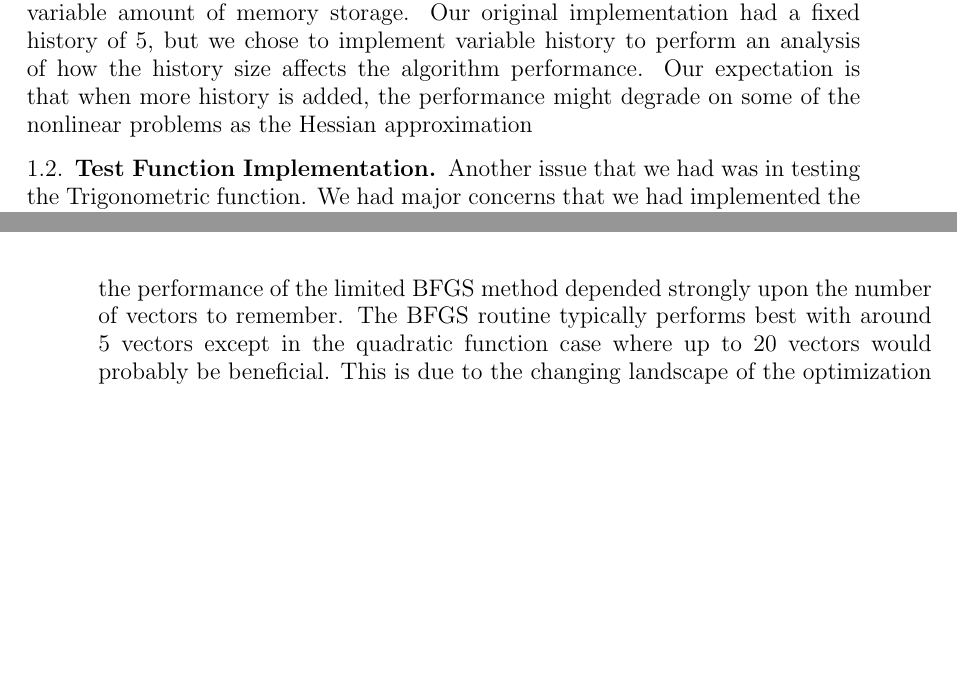
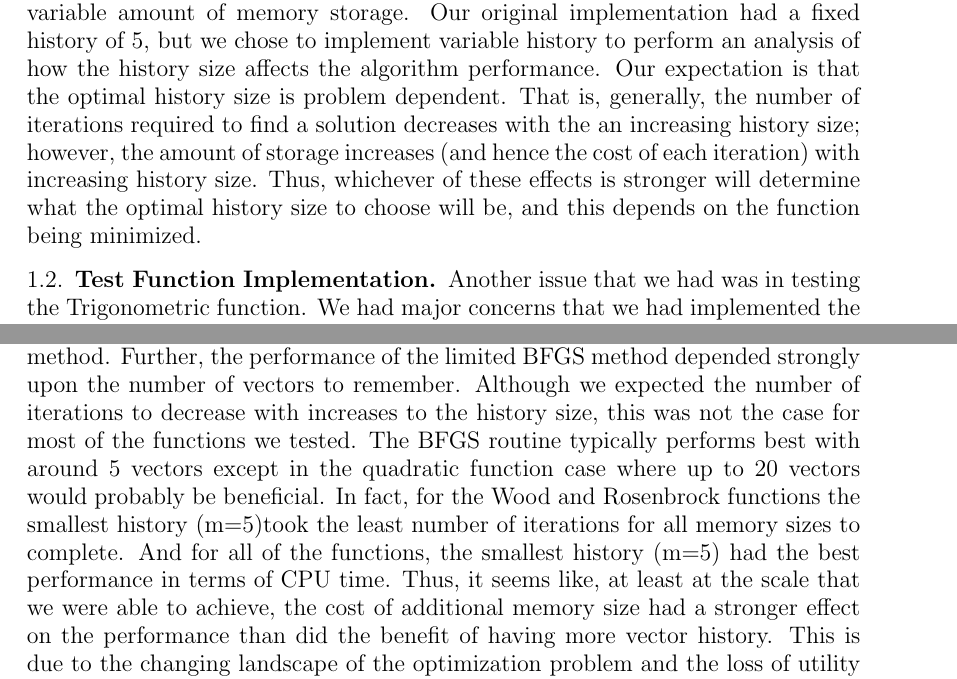
Before and after one commit to jgrogers/Optimization-Project, a LaTeX paper (report/opt_report.tex): two parts of pages 1 and 12 of 13 before the commit and two parts of pages 1 and 13 of 13 after it, joined at a grey line, cut so that both start at the same text, the shorter picture padded with empty space. Compiled offline with pdfLaTeX.

Commit message:
Final report version

```diff
--- a/report/opt_report.tex
+++ b/report/opt_report.tex
@@ -27,11 +27,11 @@ For our project, we implemented the Gradient Descent method, two versions of Con
 
 Both of the conjugate gradient methods (CGFR and CGPR) often did not converge to sufficient precision on some of the harder nonlinear problems.  This is due to round off errors from finite precision computer arithmetic as well as local quadratic approximation of the function changes for nonlinear problems as we move from one step to the next.  Each of the search directions explored by CG is Q-Conjugate to the prior search directions.  Since we are using an inexact line search procedure, one search along this direction may not be sufficient to reach the global minimum.  To combat this shortcoming, we reset to a gradient descent step whenever two consecutive gradients are not sufficiently orthogonal, as was suggested in the textbook.  This effectively resets the conjugate-gradient method to allow it to minimize along all search directions again.
 
-The L-BFGS quasi newton optimization algorithm was implemented with a variable amount of memory storage.  Our original implementation had a fixed history of 5, but we chose to implement variable history to perform an analysis of how the history size affects the algorithm performance.  Our expectation is that when more history is added, the performance might degrade on some of the nonlinear problems as the Hessian approximation
+The L-BFGS quasi newton optimization algorithm was implemented with a variable amount of memory storage.  Our original implementation had a fixed history of 5, but we chose to implement variable history to perform an analysis of how the history size affects the algorithm performance. Our expectation is that the optimal history size is problem dependent. That is, generally, the number of iterations required to find a solution decreases with the an increasing history size; however, the amount of storage increases (and hence the cost of each iteration) with increasing history size.  Thus, whichever of these effects is stronger will determine what the optimal history size to choose will be, and this depends on the function being minimized.
 
 \subsection{Test Function Implementation}
 
-Another issue that we had was in testing the Trigonometric function.  We had major concerns that we had implemented the function wrong or not gotten the gradient correct.  Finally, we found that from the starting point given($xo = (1/n, 1/n,\hdots,1/n)$) in the notes, there is a local minimum that occurs between that starting point and what the notes give as the correct solution $x* = (0,0,\hdots,0)$.  To further illustrate the point, here are the graphs for the trigonometric function with n=1 in figure~\ref{fig:2d-trig} and n=2 in figure~\ref{fig:3d-trig}.  We can see that for n=1, there is a local minimum close to 0.927 which is where our each of our algorithms terminate (and further notice that this occurs between x*=0 and xo = 1/1 = 1. Similarly, for n=2, although slightly more difficult to see in the graph, we find a local minimum at x = (0.243, 0.613) rather than at x* = (0,0).  In our results section, we will present the convergence to this local minimum, plus the convergence to the true global minimum from a different starting point.
+Another issue that we had was in testing the Trigonometric function.  We had major concerns that we had implemented the function wrong or not gotten the gradient correct.  Finally, we found that from the starting point given($xo = (1/n, 1/n,\hdots,1/n)$) in the notes, there is a local minimum that occurs between that starting point and what the notes give as the correct solution $x* = (0,0,\hdots,0)$.  To further illustrate the point, here are the graphs for the trigonometric function with n=1 in figure~\ref{fig:2d-trig} and n=2 in figure~\ref{fig:3d-trig}.  We can see that for $n=1$, there is a local minimum close to 0.927 which is where our each of our algorithms terminate (and further notice that this occurs between $x^*=0$ and $x_o = 1/1 = 1$. Similarly, for $n=2$, although slightly more difficult to see in the graph, we find a local minimum at $x = (0.243, 0.613)$ rather than at $x^* = (0,0)$.  In our results section, we will present the convergence to this local minimum, plus the convergence to the true global minimum from a different starting point.
 
 We also implemented the Wood function from the test problems sheet and we run on the Rosenbrock function which was provided.  In addition, we prepared a large quadratic function primarily to test the exact line search performance compared to inexact line search.  The Rosenbrock function was tried with multiple sizes up to 20 dimensions, as was the Trigonometric function.
 
@@ -389,4 +389,4 @@ The Gradient Descent algorithm was usually too slow to run to the same convergen
 
-The BFGS method took the fewest number of iterations to converge.  However, it was not always the fastest.  And the limited memory BFGS method took more iterations to complete, but was sometimes faster than the BFGS method.  Further, the performance of the limited BFGS method depended strongly upon the number of vectors to remember.  The BFGS routine typically performs best with around 5 vectors except in the quadratic function case where up to 20 vectors would probably be beneficial.  This is due to the changing landscape of the optimization problem and the loss of utility from information of the past in hard nonlinear optimization problems.
+Finally, we found that the BFGS method took the fewest number of iterations to converge. However, it was not always the fastest - the limited memory BFGS method took more iterations to complete, but was sometimes faster than the BFGS method. Further, the performance of the limited BFGS method depended strongly upon the number of vectors to remember. Although we expected the number of iterations to decrease with increases to the history size, this was not the case for most of the functions we tested.  The BFGS routine typically performs best with around 5 vectors except in the quadratic function case where up to 20 vectors would probably be beneficial. In fact, for the Wood and Rosenbrock functions the smallest history (m=5)took the least number of iterations for all memory sizes to complete.  And for all of the functions, the smallest history (m=5) had the best performance in terms of CPU time.  Thus, it seems like, at least at the scale that we were able to achieve, the cost of additional memory size had a stronger effect on the performance than did the benefit of having more vector history.  This is due to the changing landscape of the optimization problem and the loss of utility from information of the past in hard nonlinear optimization problems.
 
 \end{document}
```
Also changed, not shown: report/opt_report.pdf (added), report/opt_report.tex (8 more changed lines).
